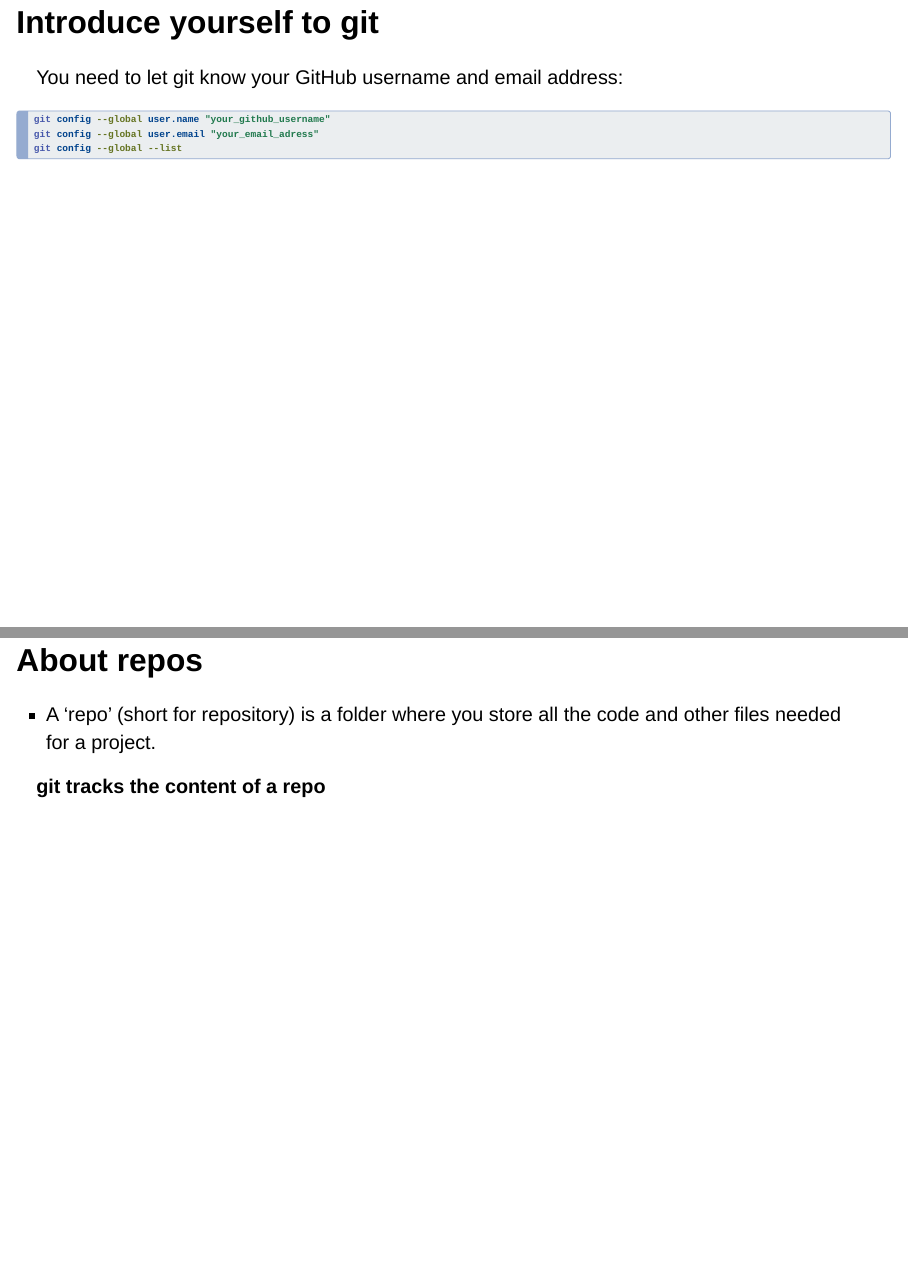
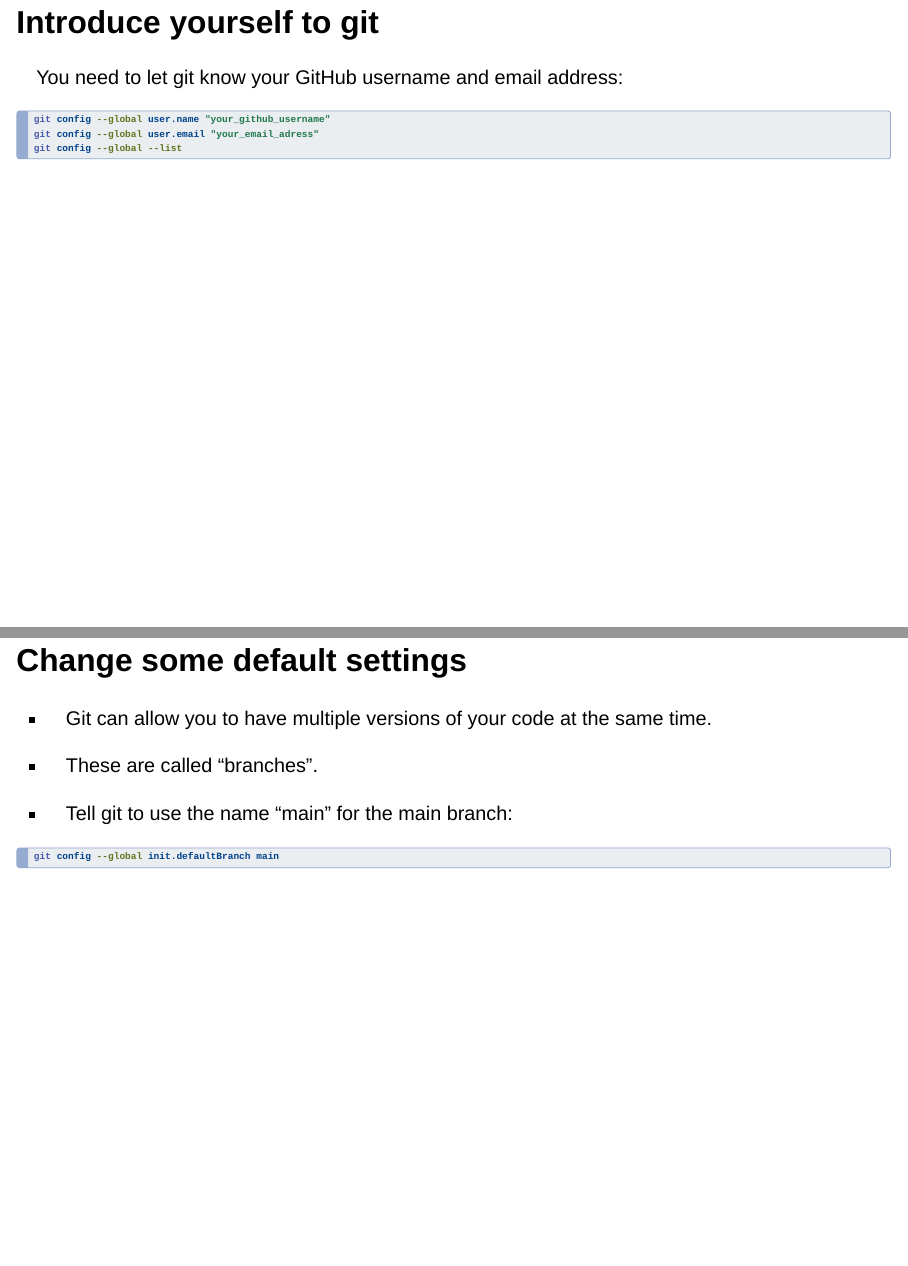
Before and after one commit to data-analysis-chiba-2024/data-analysis-chiba-2024.github.io, a Quarto document (day2/index.qmd): pages 12 and 13 of 20 before the commit and pages 12 and 13 of 21 after it, joined at a grey line. Rendered offline with R 4.5, knitr and Pandoc in place of Quarto, with nearby package versions; drawn as Slidy slides in place of the format the file asks for.

Commit message:
Update slides

````diff
--- a/day2/index.qmd
+++ b/day2/index.qmd
@@ -103,6 +103,18 @@ git config --global user.email "your_email_adress"
 git config --global --list
 ```
 
+## Change some default settings
+
+- Git can allow you to have multiple versions of your code at the same time.
+
+- These are called "branches".
+
+- Tell git to use the name "main" for the main branch:
+
+```bash
+git config --global init.defaultBranch main
+```
+
 ## About repos
 
 - A 'repo' (short for repository) is a folder where you store all the code and other files needed for a project.
````
Also changed, not shown: docs/search.json, 1 other file.
